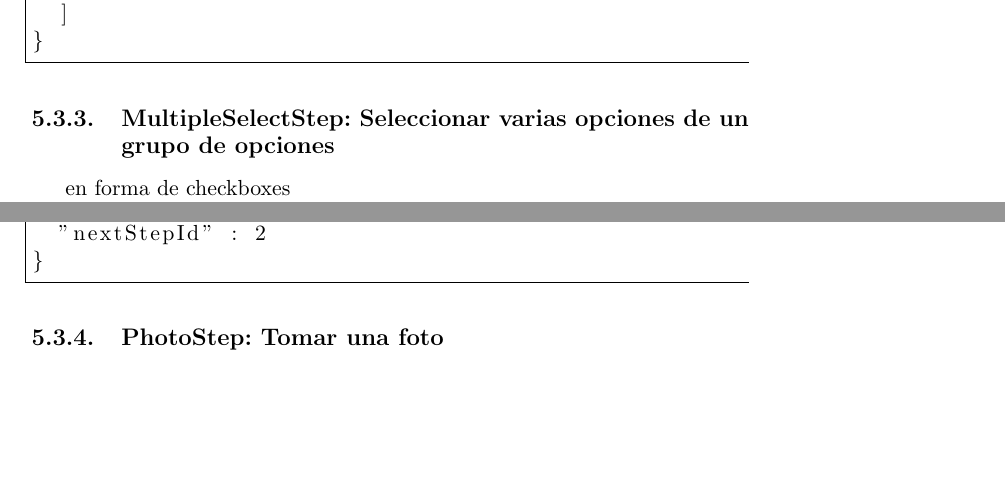
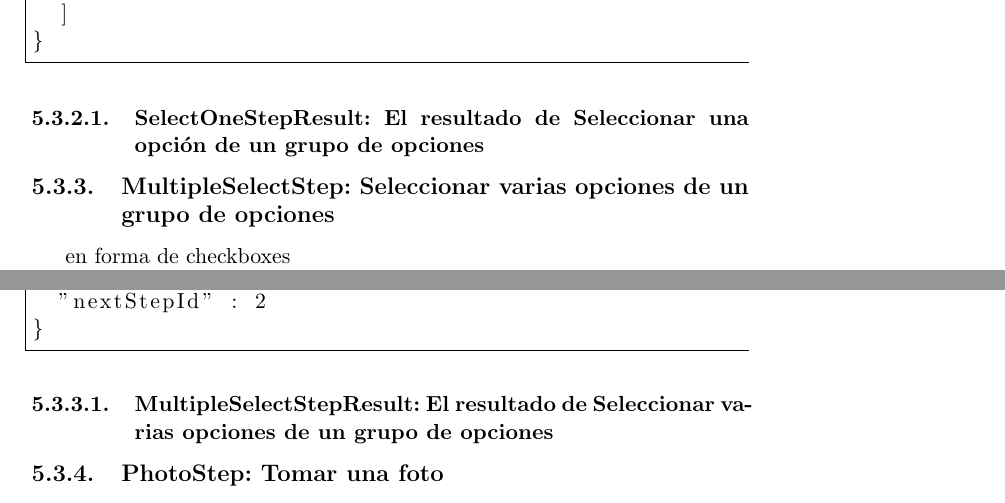
Before and after one commit to Lilauth/tesis, a LaTeX thesis (tesis.tex, which reads 05-implementacion/implementacion.tex): two parts of pages 29 and 30 of 36, joined at a grey line, cut so that both start at the same text, the shorter picture padded with empty space. Compiled offline with pdfLaTeX.

Commit message:
dirty commit

```diff
--- a/05-implementacion/implementacion.tex
+++ b/05-implementacion/implementacion.tex
@@ -378,6 +380,8 @@ Usando el generador de clases:
   ]
 }
 \end{lstlisting}
+
+\subsubsection{SelectOneStepResult: El resultado de Seleccionar una opción de un grupo de opciones}
 
 \subsection{MultipleSelectStep: Seleccionar varias opciones de un grupo de opciones}
 en forma de checkboxes
@@ -420,6 +424,7 @@ Usando el generador de clases:
 }
 \end{lstlisting}
 
+\subsubsection{MultipleSelectStepResult: El resultado de Seleccionar varias opciones de un grupo de opciones}
 
 \subsection{PhotoStep: Tomar una foto}
 muestra un preview
```
Also changed, not shown: 05-implementacion/implementacion.tex (4 more changed lines).
